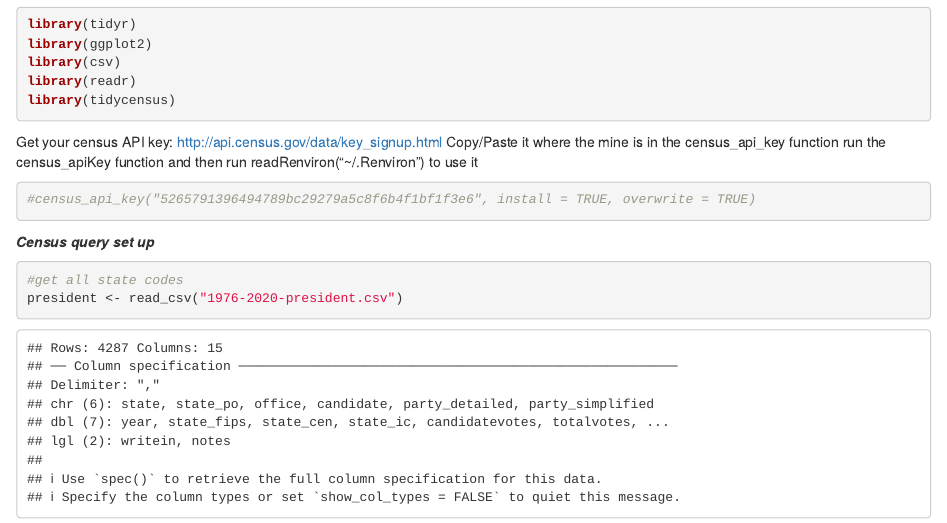
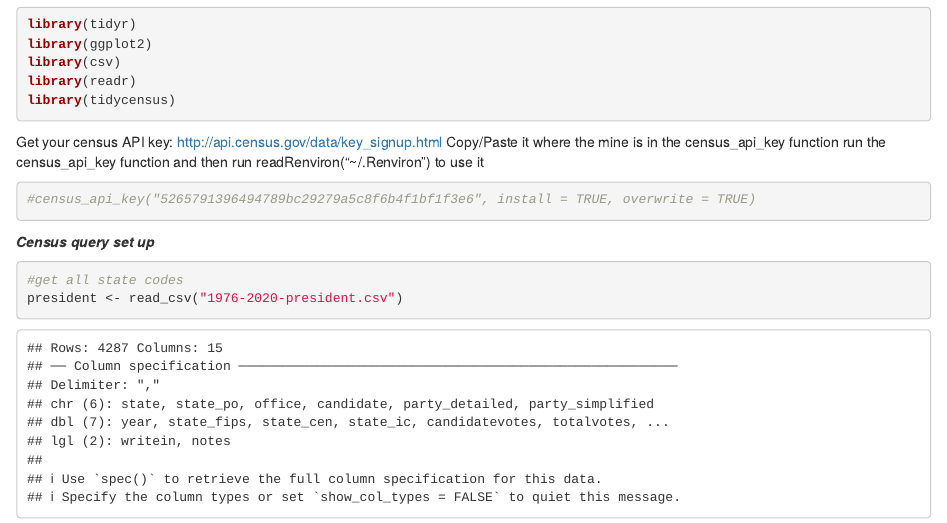
Before and after one commit to mahamapara/sandbox, an R Markdown document (exercise_setup.Rmd): the page in a window 1100 px wide, from 360 px down. Rendered offline with R 4.5, knitr and Pandoc, with nearby package versions; some code elsewhere in the file could not run offline.

Commit message:
rmd for exercise setup (edited)

````diff
--- a/exercise_setup.Rmd
+++ b/exercise_setup.Rmd
@@ -19,7 +19,7 @@ library(tidycensus)
 
 Get your census API key: http://api.census.gov/data/key_signup.html
 Copy/Paste it where the mine is in the census_api_key function
-run the census_apiKey function and then run readRenviron("~/.Renviron") to use it
+run the census_api_key function and then run readRenviron("~/.Renviron") to use it
 ```{r census API}
 #census_api_key("5265791396494789bc29279a5c8f6b4f1bf1f3e6", install = TRUE, overwrite = TRUE)
 ```
````
